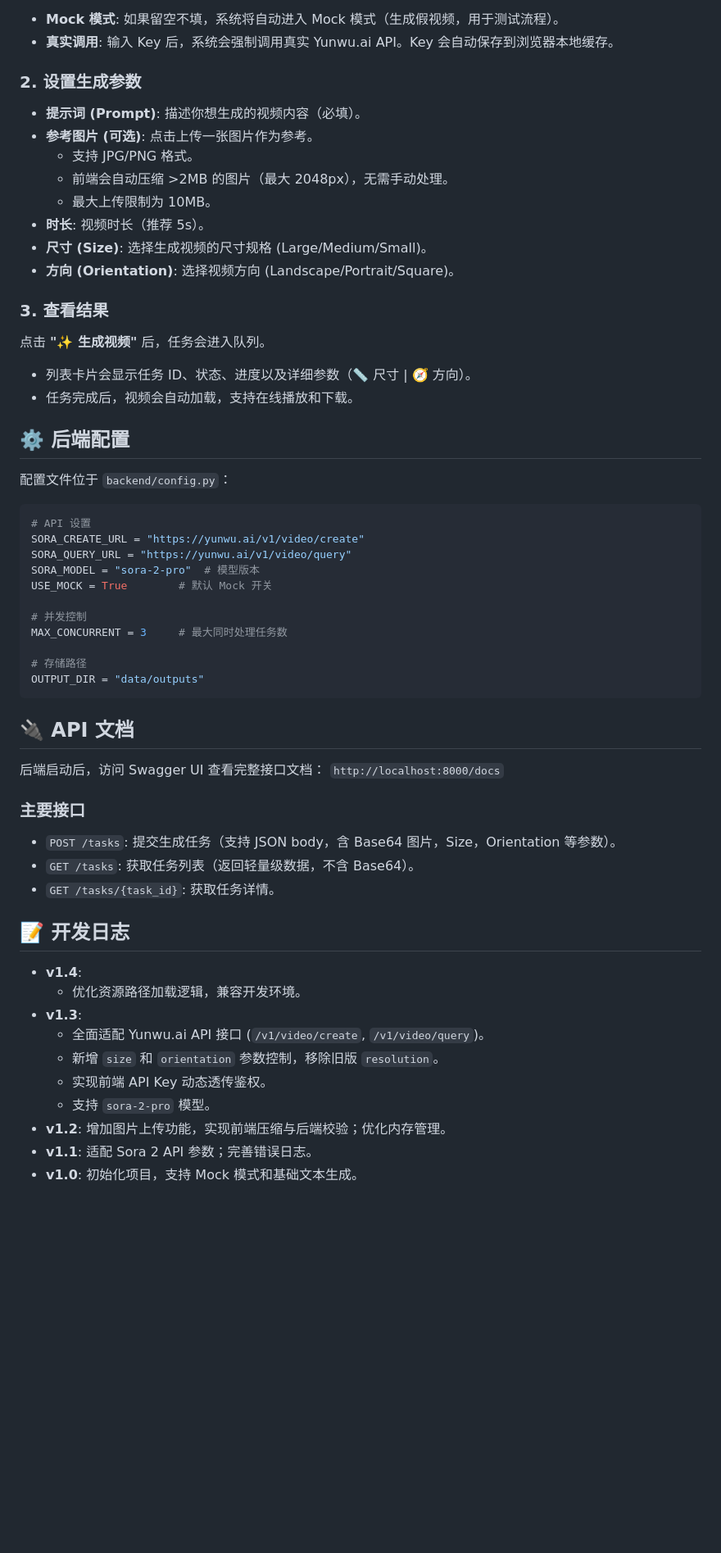
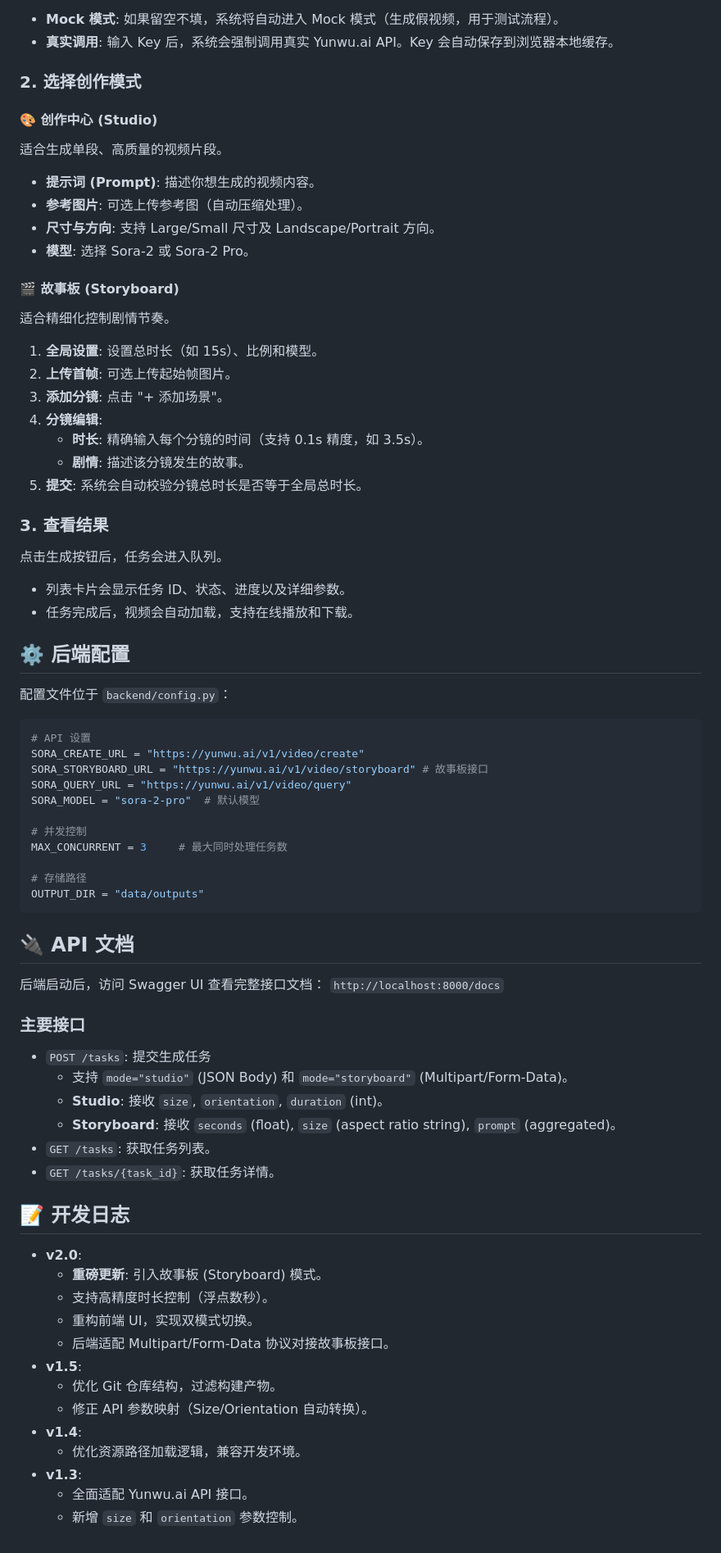
Before and after one commit to hhqsttz/sora2_video_platform, a Markdown page: README.md, the part around one of its changes. Shown at 82% size. GitHub-like rendering; blank space fills up the shorter version.

Commit message:
FIX：阅读文档重构

````diff
--- a/README.md
+++ b/README.md
@@ -57,19 +63,28 @@ python -m uvicorn main:app --reload --host 0.0.0.0 --port 8000
 *   **Mock 模式**: 如果留空不填，系统将自动进入 Mock 模式（生成假视频，用于测试流程）。
 *   **真实调用**: 输入 Key 后，系统会强制调用真实 Yunwu.ai API。Key 会自动保存到浏览器本地缓存。
 
-### 2. 设置生成参数
-*   **提示词 (Prompt)**: 描述你想生成的视频内容（必填）。
-*   **参考图片 (可选)**: 点击上传一张图片作为参考。
-    *   支持 JPG/PNG 格式。
-    *   前端会自动压缩 >2MB 的图片（最大 2048px），无需手动处理。
-    *   最大上传限制为 10MB。
-*   **时长**: 视频时长（推荐 5s）。
-*   **尺寸 (Size)**: 选择生成视频的尺寸规格 (Large/Medium/Small)。
-*   **方向 (Orientation)**: 选择视频方向 (Landscape/Portrait/Square)。
+### 2. 选择创作模式
+
+#### 🎨 创作中心 (Studio)
+适合生成单段、高质量的视频片段。
+*   **提示词 (Prompt)**: 描述你想生成的视频内容。
+*   **参考图片**: 可选上传参考图（自动压缩处理）。
+*   **尺寸与方向**: 支持 Large/Small 尺寸及 Landscape/Portrait 方向。
+*   **模型**: 选择 Sora-2 或 Sora-2 Pro。
+
+#### 🎬 故事板 (Storyboard)
+适合精细化控制剧情节奏。
+1.  **全局设置**: 设置总时长（如 15s）、比例和模型。
+2.  **上传首帧**: 可选上传起始帧图片。
+3.  **添加分镜**: 点击 "+ 添加场景"。
+4.  **分镜编辑**:
+    *   **时长**: 精确输入每个分镜的时间（支持 0.1s 精度，如 3.5s）。
+    *   **剧情**: 描述该分镜发生的故事。
+5.  **提交**: 系统会自动校验分镜总时长是否等于全局总时长。
 
 ### 3. 查看结果
-点击 **"✨ 生成视频"** 后，任务会进入队列。
-*   列表卡片会显示任务 ID、状态、进度以及详细参数（📏 尺寸 | 🧭 方向）。
+点击生成按钮后，任务会进入队列。
+*   列表卡片会显示任务 ID、状态、进度以及详细参数。
 *   任务完成后，视频会自动加载，支持在线播放和下载。
 
 ## ⚙️ 后端配置
@@ -79,9 +94,9 @@ python -m uvicorn main:app --reload --host 0.0.0.0 --port 8000
 ```python
 # API 设置
 SORA_CREATE_URL = "https://yunwu.ai/v1/video/create"
+SORA_STORYBOARD_URL = "https://yunwu.ai/v1/video/storyboard" # 故事板接口
 SORA_QUERY_URL = "https://yunwu.ai/v1/video/query"
-SORA_MODEL = "sora-2-pro"  # 模型版本
-USE_MOCK = True        # 默认 Mock 开关
+SORA_MODEL = "sora-2-pro"  # 默认模型
 
 # 并发控制
 MAX_CONCURRENT = 3     # 最大同时处理任务数
@@ -96,19 +111,25 @@ OUTPUT_DIR = "data/outputs"
 `http://localhost:8000/docs`
 
 ### 主要接口
-*   `POST /tasks`: 提交生成任务（支持 JSON body，含 Base64 图片，Size，Orientation 等参数）。
-*   `GET /tasks`: 获取任务列表（返回轻量级数据，不含 Base64）。
+*   `POST /tasks`: 提交生成任务
+    *   支持 `mode="studio"` (JSON Body) 和 `mode="storyboard"` (Multipart/Form-Data)。
+    *   **Studio**: 接收 `size`, `orientation`, `duration` (int)。
+    *   **Storyboard**: 接收 `seconds` (float), `size` (aspect ratio string), `prompt` (aggregated)。
+*   `GET /tasks`: 获取任务列表。
 *   `GET /tasks/{task_id}`: 获取任务详情。
 
 ## 📝 开发日志
 
+*   **v2.0**:
+    *   **重磅更新**: 引入故事板 (Storyboard) 模式。
+    *   支持高精度时长控制（浮点数秒）。
+    *   重构前端 UI，实现双模式切换。
+    *   后端适配 Multipart/Form-Data 协议对接故事板接口。
+*   **v1.5**:
+    *   优化 Git 仓库结构，过滤构建产物。
+    *   修正 API 参数映射（Size/Orientation 自动转换）。
 *   **v1.4**:
     *   优化资源路径加载逻辑，兼容开发环境。
 *   **v1.3**:
-    *   全面适配 Yunwu.ai API 接口 (`/v1/video/create`, `/v1/video/query`)。
-    *   新增 `size` 和 `orientation` 参数控制，移除旧版 `resolution`。
-    *   实现前端 API Key 动态透传鉴权。
-    *   支持 `sora-2-pro` 模型。
-*   **v1.2**: 增加图片上传功能，实现前端压缩与后端校验；优化内存管理。
-*   **v1.1**: 适配 Sora 2 API 参数；完善错误日志。
-*   **v1.0**: 初始化项目，支持 Mock 模式和基础文本生成。
+    *   全面适配 Yunwu.ai API 接口。
+    *   新增 `size` 和 `orientation` 参数控制。
````
Also changed, not shown: other parts of README.md (+17 -11 lines).
